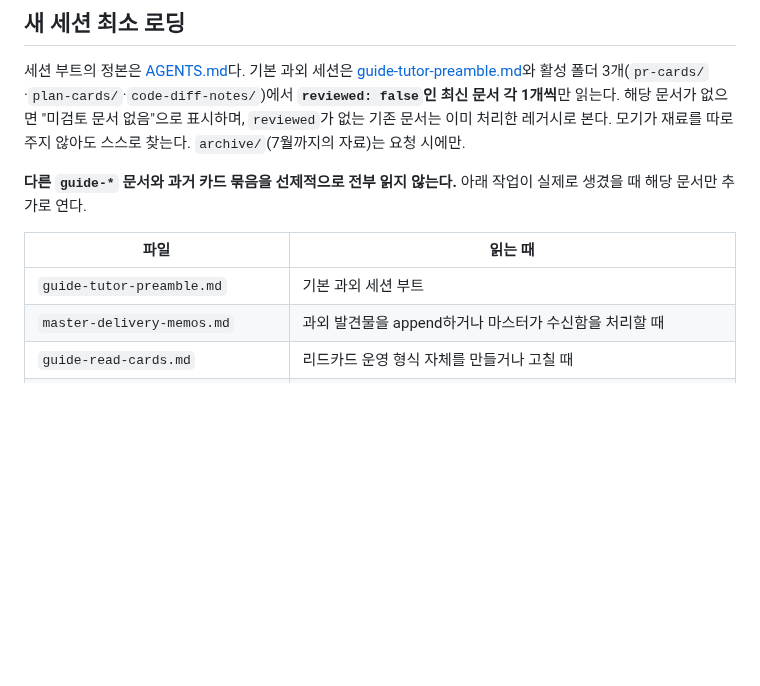
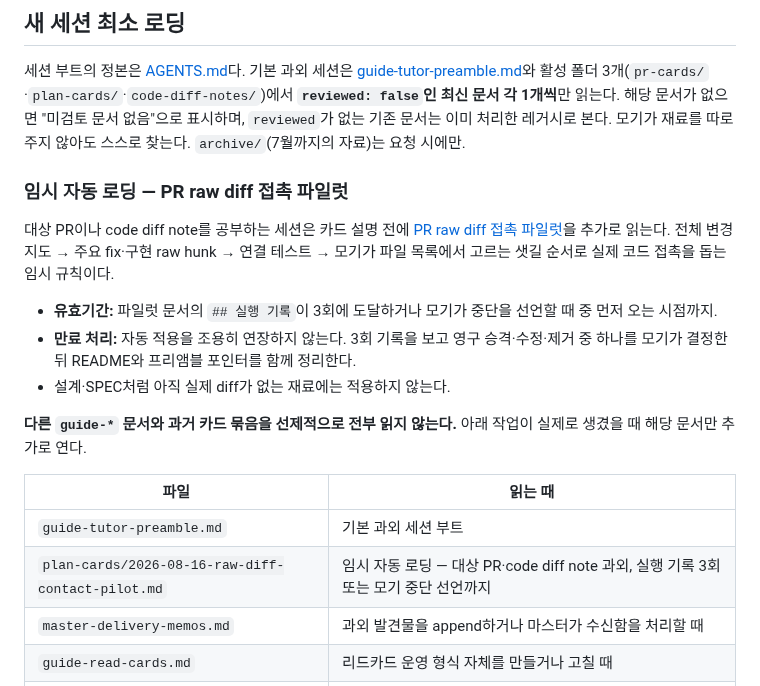
Before and after one commit to samkimpepper/mogi-cards, a Markdown page: README.md, the part around the change. Drawn GitHub-style; blank space fills up the shorter version.

Commit message:
docs: surface raw diff pilot in readme

```diff
--- a/README.md
+++ b/README.md
@@ -6,11 +6,20 @@
 
 세션 부트의 정본은 [AGENTS.md](./AGENTS.md)다. 기본 과외 세션은 [guide-tutor-preamble.md](./guide-tutor-preamble.md)와 활성 폴더 3개(`pr-cards/`·`plan-cards/`·`code-diff-notes/`)에서 **`reviewed: false`인 최신 문서 각 1개씩**만 읽는다. 해당 문서가 없으면 "미검토 문서 없음"으로 표시하며, `reviewed`가 없는 기존 문서는 이미 처리한 레거시로 본다. 모기가 재료를 따로 주지 않아도 스스로 찾는다. `archive/`(7월까지의 자료)는 요청 시에만.
 
+### 임시 자동 로딩 — PR raw diff 접촉 파일럿
+
+대상 PR이나 code diff note를 공부하는 세션은 카드 설명 전에 [PR raw diff 접촉 파일럿](./plan-cards/2026-08-16-raw-diff-contact-pilot.md)을 추가로 읽는다. 전체 변경 지도 → 주요 fix·구현 raw hunk → 연결 테스트 → 모기가 파일 목록에서 고르는 샛길 순서로 실제 코드 접촉을 돕는 임시 규칙이다.
+
+- **유효기간:** 파일럿 문서의 `## 실행 기록`이 3회에 도달하거나 모기가 중단을 선언할 때 중 먼저 오는 시점까지.
+- **만료 처리:** 자동 적용을 조용히 연장하지 않는다. 3회 기록을 보고 영구 승격·수정·제거 중 하나를 모기가 결정한 뒤 README와 프리앰블 포인터를 함께 정리한다.
+- 설계·SPEC처럼 아직 실제 diff가 없는 재료에는 적용하지 않는다.
+
 **다른 `guide-*` 문서와 과거 카드 묶음을 선제적으로 전부 읽지 않는다.** 아래 작업이 실제로 생겼을 때 해당 문서만 추가로 연다.
 
 | 파일 | 읽는 때 |
 |---|---|
 | `guide-tutor-preamble.md` | 기본 과외 세션 부트 |
+| `plan-cards/2026-08-16-raw-diff-contact-pilot.md` | 임시 자동 로딩 — 대상 PR·code diff note 과외, 실행 기록 3회 또는 모기 중단 선언까지 |
 | `master-delivery-memos.md` | 과외 발견물을 append하거나 마스터가 수신함을 처리할 때 |
 | `guide-read-cards.md` | 리드카드 운영 형식 자체를 만들거나 고칠 때 |
 | `guide-subjective-checks.md` | 주관식 이해 체크 형식 자체를 만들거나 고칠 때 |
```
